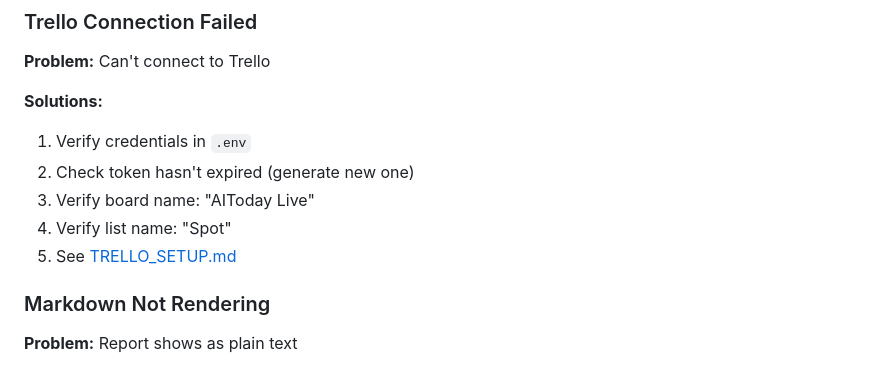
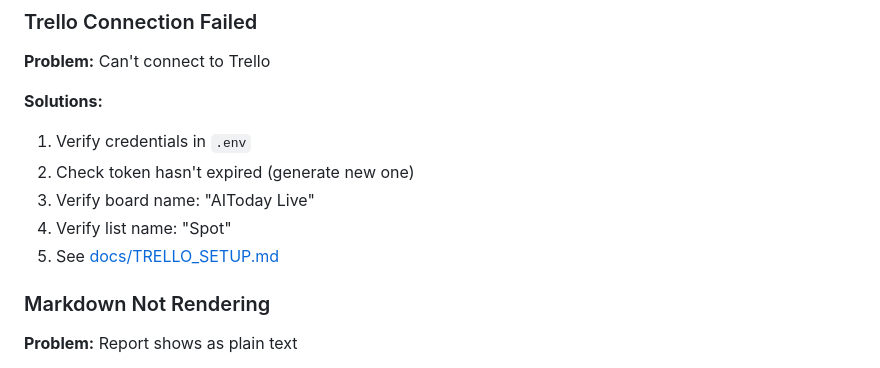
Before and after one commit to Joopsnijder/guest_search, a Markdown page: docs/USAGE.md, the part around one of its changes. GitHub-like rendering.

```diff
--- a/docs/USAGE.md
+++ b/docs/USAGE.md
@@ -445,7 +461,7 @@ When selecting a guest in the interactive UI:
 2. Check token hasn't expired (generate new one)
 3. Verify board name: "AIToday Live"
 4. Verify list name: "Spot"
-5. See [TRELLO_SETUP.md](../TRELLO_SETUP.md)
+5. See [docs/TRELLO_SETUP.md](docs/TRELLO_SETUP.md)
 
 ### Markdown Not Rendering
 
```
Also changed, not shown: other parts of docs/USAGE.md (+97 -80 lines), README.md (+66 -54 lines).
